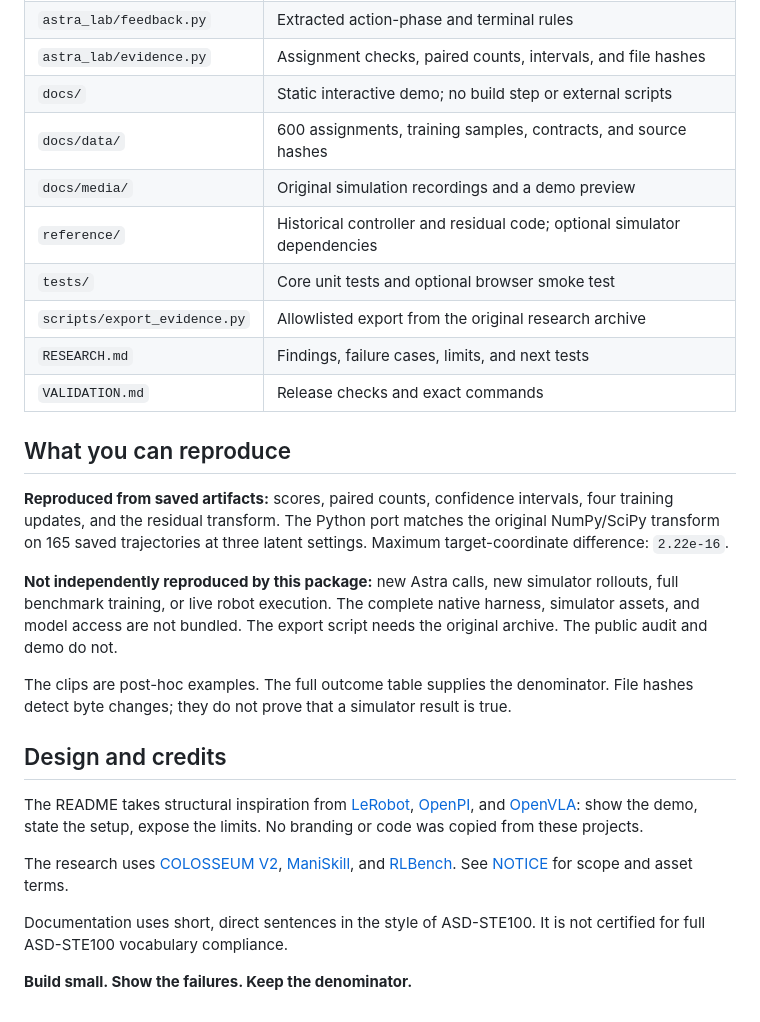
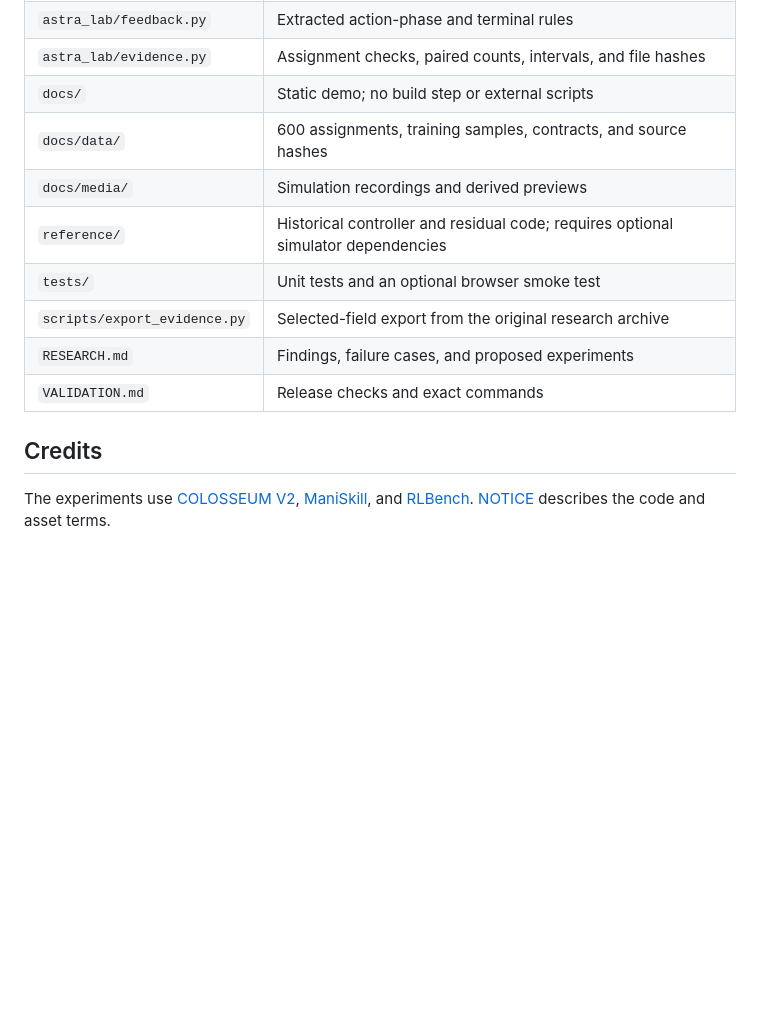
Before and after one commit to pscyk/astra-control-lab, a Markdown page: README.md, the part around one of its changes. Rendered like a GitHub page; blank space fills up the shorter version.

```diff
--- a/README.md
+++ b/README.md
@@ -117,28 +112,14 @@ Training rewards use simulator object state. Deployment does not receive those d
 | `astra_lab/feedback.py` | Extracted action-phase and terminal rules |
 | `astra_lab/evidence.py` | Assignment checks, paired counts, intervals, and file hashes |
-| `docs/` | Static interactive demo; no build step or external scripts |
+| `docs/` | Static demo; no build step or external scripts |
 | `docs/data/` | 600 assignments, training samples, contracts, and source hashes |
-| `docs/media/` | Original simulation recordings and a demo preview |
-| `reference/` | Historical controller and residual code; optional simulator dependencies |
-| `tests/` | Core unit tests and optional browser smoke test |
-| `scripts/export_evidence.py` | Allowlisted export from the original research archive |
-| `RESEARCH.md` | Findings, failure cases, limits, and next tests |
+| `docs/media/` | Simulation recordings and derived previews |
+| `reference/` | Historical controller and residual code; requires optional simulator dependencies |
+| `tests/` | Unit tests and an optional browser smoke test |
+| `scripts/export_evidence.py` | Selected-field export from the original research archive |
+| `RESEARCH.md` | Findings, failure cases, and proposed experiments |
 | `VALIDATION.md` | Release checks and exact commands |
 
-## What you can reproduce
+## Credits
 
-**Reproduced from saved artifacts:** scores, paired counts, confidence intervals, four training updates, and the residual transform. The Python port matches the original NumPy/SciPy transform on 165 saved trajectories at three latent settings. Maximum target-coordinate difference: `2.22e-16`.
-
-**Not independently reproduced by this package:** new Astra calls, new simulator rollouts, full benchmark training, or live robot execution. The complete native harness, simulator assets, and model access are not bundled. The export script needs the original archive. The public audit and demo do not.
-
-The clips are post-hoc examples. The full outcome table supplies the denominator. File hashes detect byte changes; they do not prove that a simulator result is true.
-
-## Design and credits
-
-The README takes structural inspiration from [LeRobot](https://github.com/huggingface/lerobot), [OpenPI](https://github.com/Physical-Intelligence/openpi), and [OpenVLA](https://github.com/openvla/openvla): show the demo, state the setup, expose the limits. No branding or code was copied from these projects.
-
-The research uses [COLOSSEUM V2](https://github.com/jstmn/ColosseumV2), [ManiSkill](https://github.com/haosulab/ManiSkill), and [RLBench](https://github.com/stepjam/RLBench). See [NOTICE](NOTICE) for scope and asset terms.
-
-Documentation uses short, direct sentences in the style of ASD-STE100. It is not certified for full ASD-STE100 vocabulary compliance.
-
-**Build small. Show the failures. Keep the denominator.**
+The experiments use [COLOSSEUM V2](https://github.com/jstmn/ColosseumV2), [ManiSkill](https://github.com/haosulab/ManiSkill), and [RLBench](https://github.com/stepjam/RLBench). [NOTICE](NOTICE) describes the code and asset terms.
```
Also changed, not shown: other parts of README.md (+74 -79 lines).
